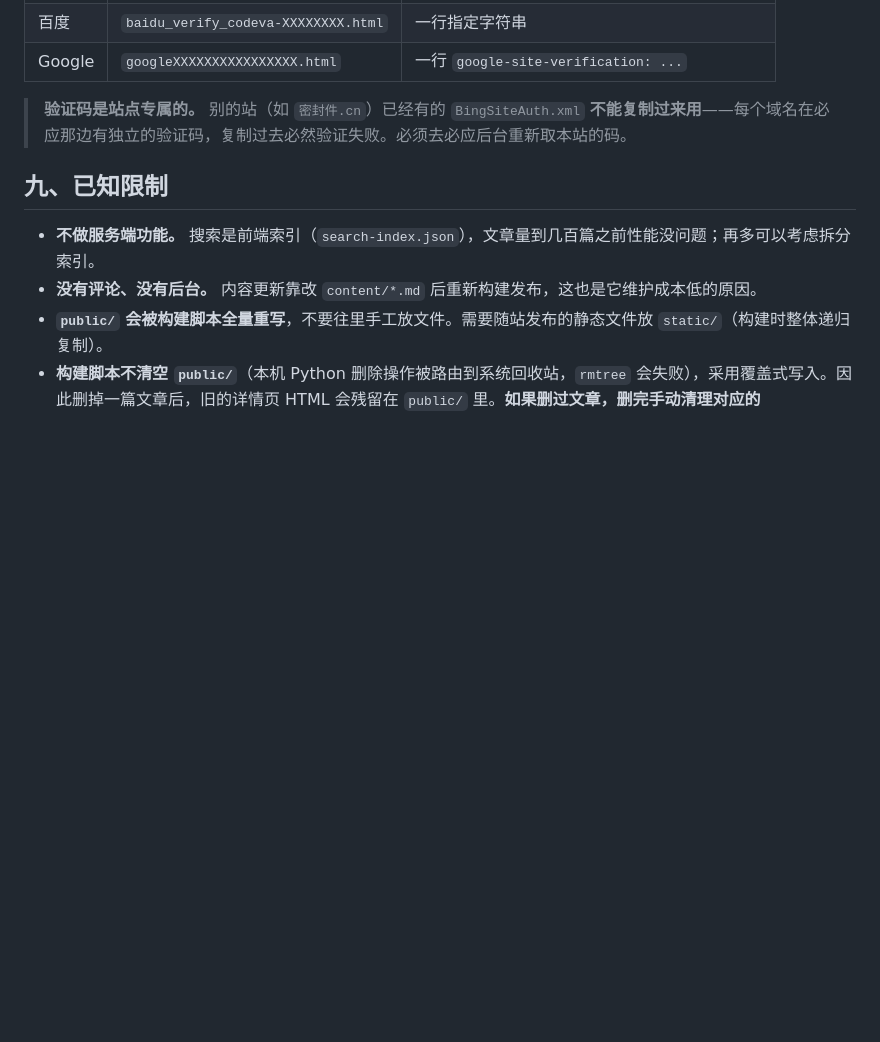
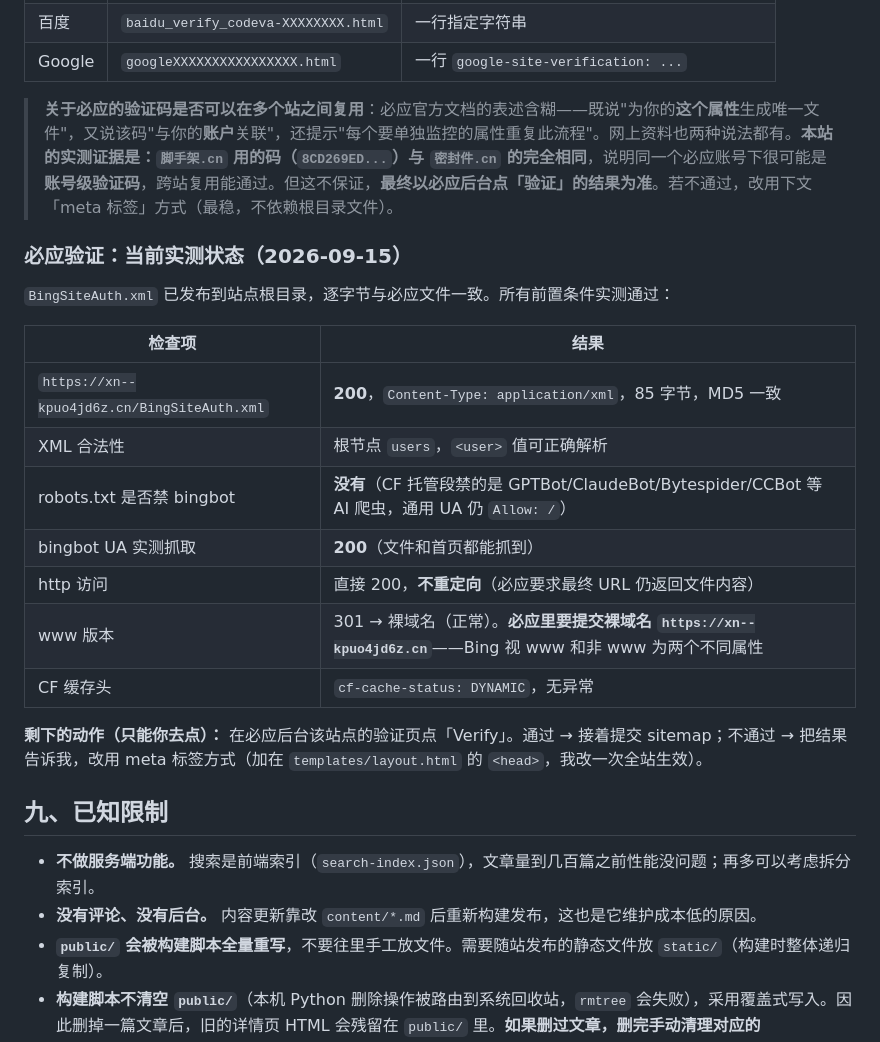
Before and after one commit to mfujun2025/jiaoshoujia, a Markdown page: 部署说明.md, the part around the change. GitHub-like rendering; blank space fills up the shorter version.

Commit message:
更新源码

```diff
--- a/部署说明.md
+++ b/部署说明.md
@@ -223,7 +223,23 @@ static/baidu_verify_xxx.html → https://xn--kpuo4jd6z.cn/baidu_verify_xxx.html
 | 百度 | `baidu_verify_codeva-XXXXXXXX.html` | 一行指定字符串 |
 | Google | `googleXXXXXXXXXXXXXXXX.html` | 一行 `google-site-verification: ...` |
 
-> **验证码是站点专属的。** 别的站（如 `密封件.cn`）已经有的 `BingSiteAuth.xml` **不能复制过来用**——每个域名在必应那边有独立的验证码，复制过去必然验证失败。必须去必应后台重新取本站的码。
+> **关于必应的验证码是否可以在多个站之间复用**：必应官方文档的表述含糊——既说"为你的**这个属性**生成唯一文件"，又说该码"与你的**账户**关联"，还提示"每个要单独监控的属性重复此流程"。网上资料也两种说法都有。**本站的实测证据是：`脚手架.cn` 用的码（`8CD269ED...`）与 `密封件.cn` 的完全相同**，说明同一个必应账号下很可能是**账号级验证码**，跨站复用能通过。但这不保证，**最终以必应后台点「验证」的结果为准**。若不通过，改用下文「meta 标签」方式（最稳，不依赖根目录文件）。
+
+### 必应验证：当前实测状态（2026-09-15）
+
+`BingSiteAuth.xml` 已发布到站点根目录，逐字节与必应文件一致。所有前置条件实测通过：
+
+| 检查项 | 结果 |
+|---|---|
+| `https://xn--kpuo4jd6z.cn/BingSiteAuth.xml` | **200**，`Content-Type: application/xml`，85 字节，MD5 一致 |
+| XML 合法性 | 根节点 `users`，`<user>` 值可正确解析 |
+| robots.txt 是否禁 bingbot | **没有**（CF 托管段禁的是 GPTBot/ClaudeBot/Bytespider/CCBot 等 AI 爬虫，通用 UA 仍 `Allow: /`） |
+| bingbot UA 实测抓取 | **200**（文件和首页都能抓到） |
+| http 访问 | 直接 200，**不重定向**（必应要求最终 URL 仍返回文件内容） |
+| www 版本 | 301 → 裸域名（正常）。**必应里要提交裸域名 `https://xn--kpuo4jd6z.cn`**——Bing 视 www 和非 www 为两个不同属性 |
+| CF 缓存头 | `cf-cache-status: DYNAMIC`，无异常 |
+
+**剩下的动作（只能你去点）：** 在必应后台该站点的验证页点「Verify」。通过 → 接着提交 sitemap；不通过 → 把结果告诉我，改用 meta 标签方式（加在 `templates/layout.html` 的 `<head>`，我改一次全站生效）。
 
 ## 九、已知限制
 
```
